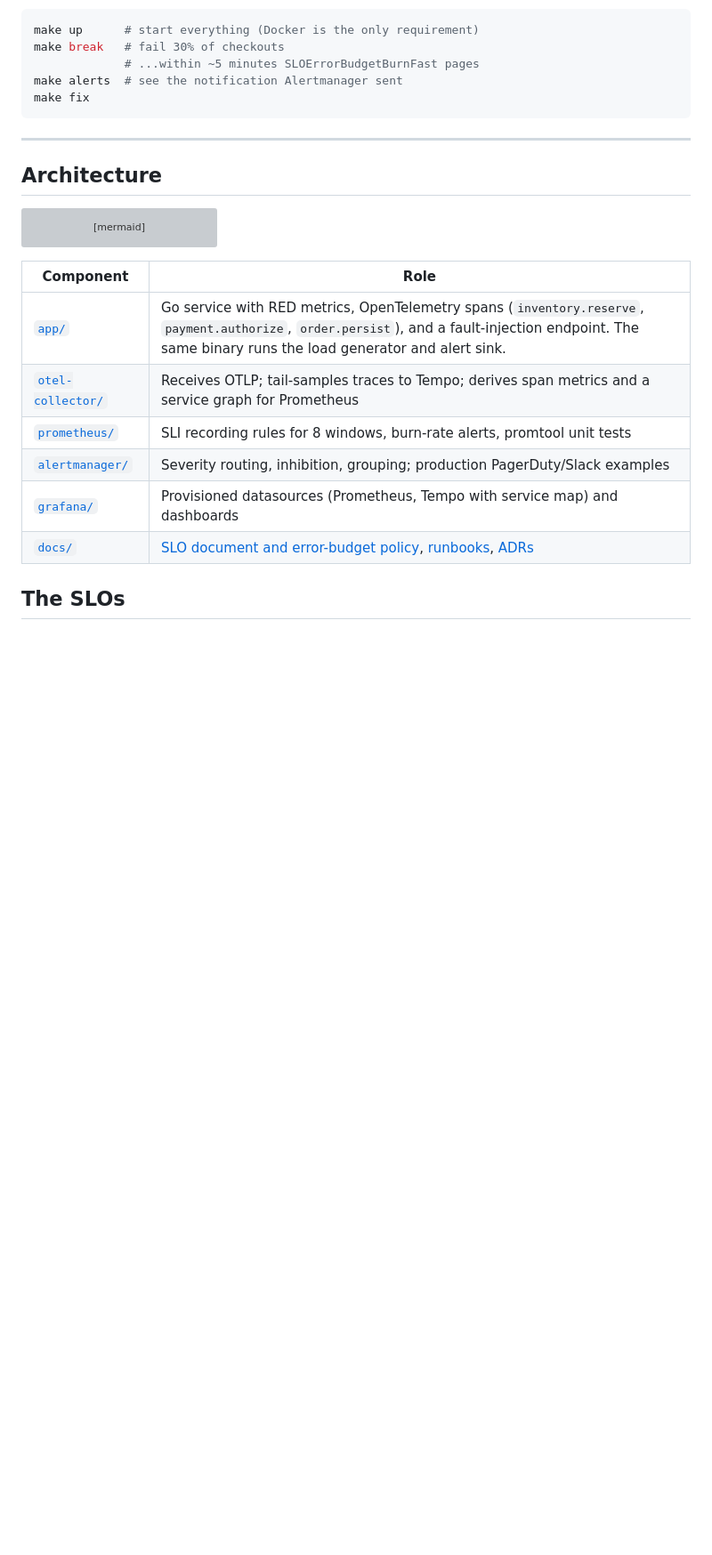
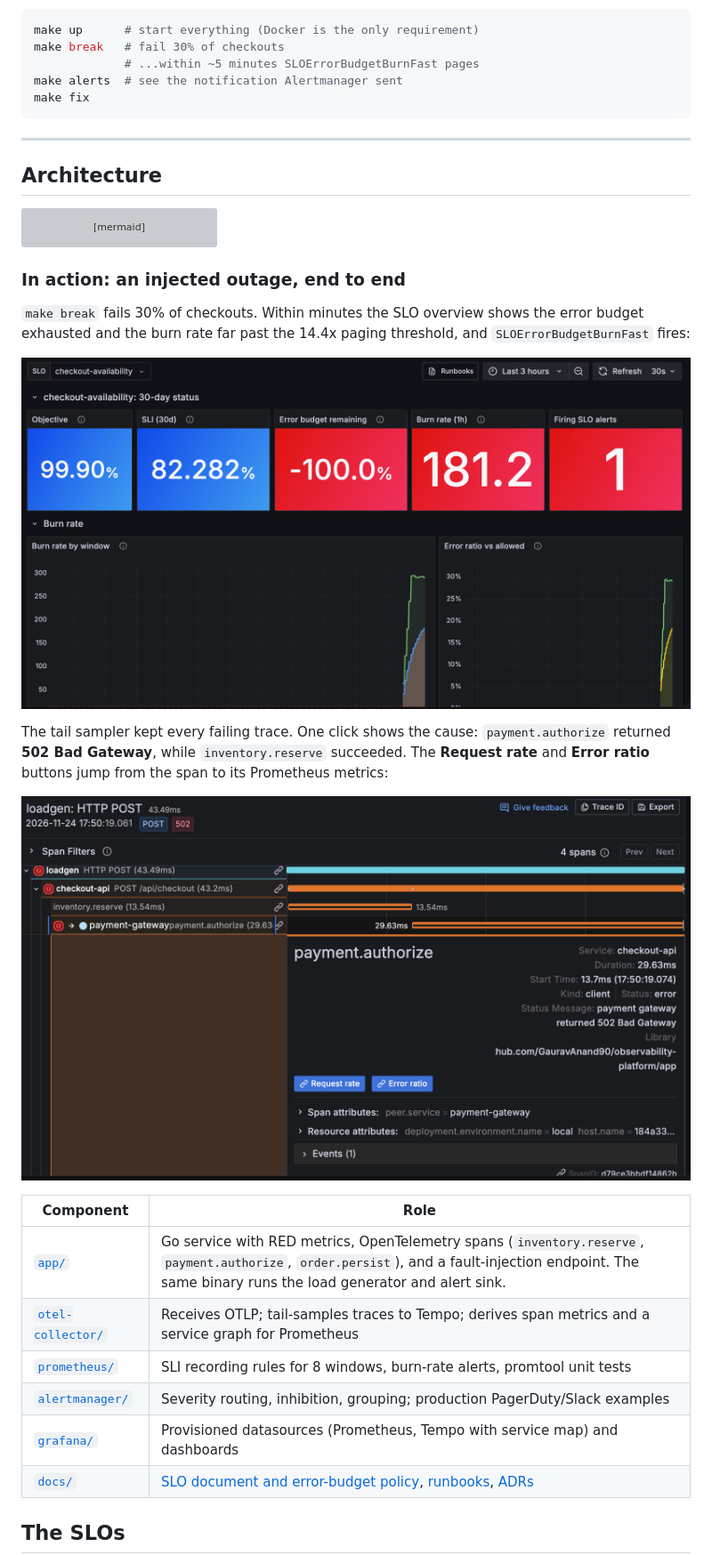
Before and after one commit to GauravAnand90/observability-platform, a Markdown page: README.md, the part around the change. Shown at 89% size. Rendered like a GitHub page; pictures changed too: docs/images/error-trace.png, docs/images/slo-overview.png; blank space fills up the shorter version; grey boxes are pictures that could not be loaded.

Commit message:
docs: add SLO overview and error trace screenshots

````diff
--- a/README.md
+++ b/README.md
@@ -38,6 +38,16 @@ flowchart LR
   PROM --> GRAF["Grafana<br/>SLO overview · RED + traces"]
   TEMPO --> GRAF
 ```
+
+### In action: an injected outage, end to end
+
+`make break` fails 30% of checkouts. Within minutes the SLO overview shows the error budget exhausted and the burn rate far past the 14.4x paging threshold, and `SLOErrorBudgetBurnFast` fires:
+
+![SLO overview during an injected outage: budget exhausted, 1h burn rate 181x, one firing alert](docs/images/slo-overview.png)
+
+The tail sampler kept every failing trace. One click shows the cause: `payment.authorize` returned **502 Bad Gateway**, while `inventory.reserve` succeeded. The **Request rate** and **Error ratio** buttons jump from the span to its Prometheus metrics:
+
+![Tempo trace: loadgen to checkout-api, payment.authorize span failing with 502](docs/images/error-trace.png)
 
 | Component | Role |
 |---|---|
````
